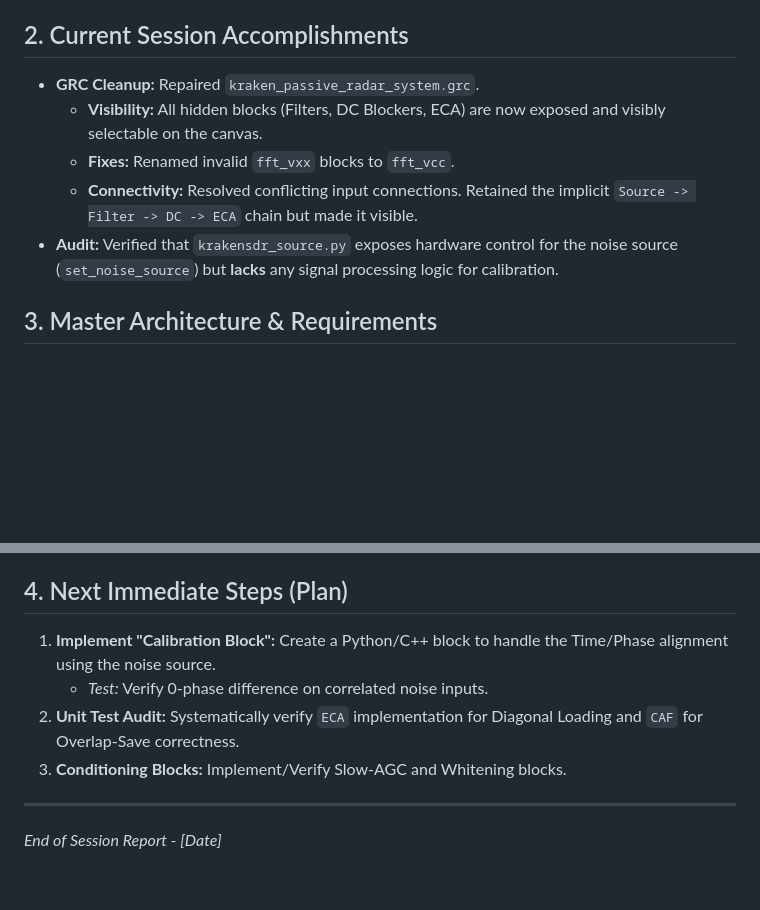
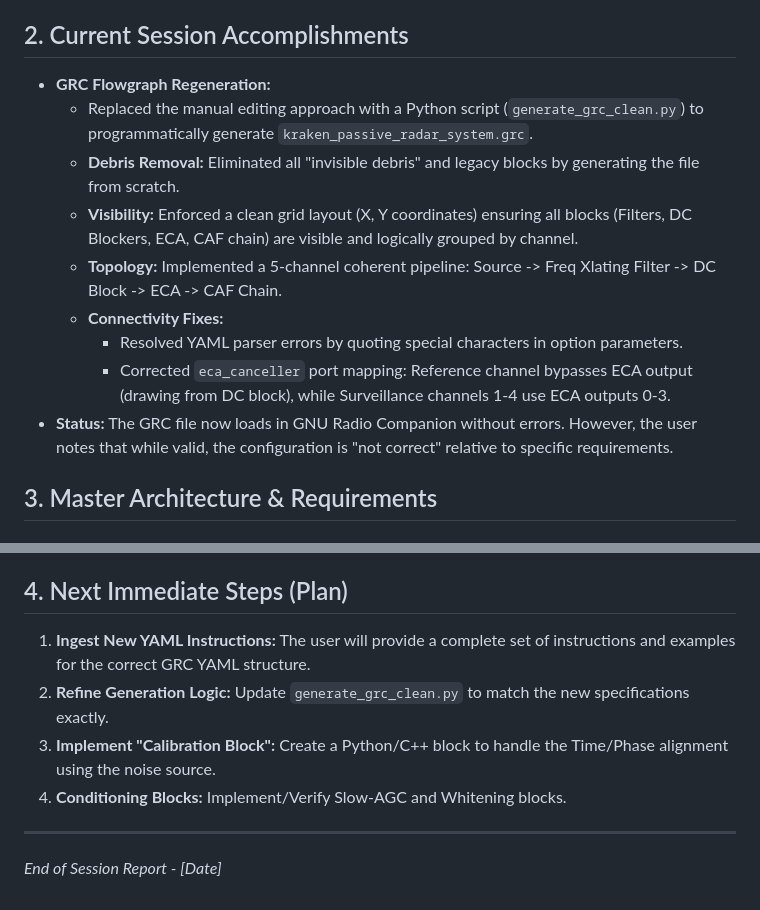
Before and after one commit to n4hy/PassiveRadar_Kraken, a Markdown page: SESSION_STATE.md, 2 parts joined by grey strips. GitHub-like rendering; blank space fills up the shorter version.

Commit message:
Update SESSION_STATE.md and close session
- Documented current session accomplishments: regeneration of `kraken_passive_radar_system.grc`, removal of invisible debris, and correction of 5-channel topology logic.
- Noted that GRC file now loads without errors but requires user-provided YAML instructions for complete correctness.
- Updated roadmap to reflect the need for new specifications in the next session.
- This submission marks the end of the current debugging session.

```diff
--- a/SESSION_STATE.md
+++ b/SESSION_STATE.md
@@ -4,11 +4,15 @@
 Implement a high-performance, coherent Passive Radar system using KrakenSDR (5-channel RTL-SDR). The architecture follows a strict "Passive Radar Done Right" topology, prioritizing mathematical correctness, phase coherence, and computational efficiency.
 
 ## 2. Current Session Accomplishments
-*   **GRC Cleanup:** Repaired `kraken_passive_radar_system.grc`.
-    *   **Visibility:** All hidden blocks (Filters, DC Blockers, ECA) are now exposed and visibly selectable on the canvas.
-    *   **Fixes:** Renamed invalid `fft_vxx` blocks to `fft_vcc`.
-    *   **Connectivity:** Resolved conflicting input connections. Retained the implicit `Source -> Filter -> DC -> ECA` chain but made it visible.
-*   **Audit:** Verified that `krakensdr_source.py` exposes hardware control for the noise source (`set_noise_source`) but **lacks** any signal processing logic for calibration.
+*   **GRC Flowgraph Regeneration:**
+    *   Replaced the manual editing approach with a Python script (`generate_grc_clean.py`) to programmatically generate `kraken_passive_radar_system.grc`.
+    *   **Debris Removal:** Eliminated all "invisible debris" and legacy blocks by generating the file from scratch.
+    *   **Visibility:** Enforced a clean grid layout (X, Y coordinates) ensuring all blocks (Filters, DC Blockers, ECA, CAF chain) are visible and logically grouped by channel.
+    *   **Topology:** Implemented a 5-channel coherent pipeline: Source -> Freq Xlating Filter -> DC Block -> ECA -> CAF Chain.
+    *   **Connectivity Fixes:**
+        *   Resolved YAML parser errors by quoting special characters in option parameters.
+        *   Corrected `eca_canceller` port mapping: Reference channel bypasses ECA output (drawing from DC block), while Surveillance channels 1-4 use ECA outputs 0-3.
+*   **Status:** The GRC file now loads in GNU Radio Companion without errors. However, the user notes that while valid, the configuration is "not correct" relative to specific requirements.
 
 ## 3. Master Architecture & Requirements
 
@@ -55,10 +59,10 @@ Implement a high-performance, coherent Passive Radar system using KrakenSDR (5-c
 *   **Stability:** Regularization (Diagonal Loading) and Condition Number checks are required.
 
 ## 4. Next Immediate Steps (Plan)
-1.  **Implement "Calibration Block":** Create a Python/C++ block to handle the Time/Phase alignment using the noise source.
-    *   *Test:* Verify 0-phase difference on correlated noise inputs.
-2.  **Unit Test Audit:** Systematically verify `ECA` implementation for Diagonal Loading and `CAF` for Overlap-Save correctness.
-3.  **Conditioning Blocks:** Implement/Verify Slow-AGC and Whitening blocks.
+1.  **Ingest New YAML Instructions:** The user will provide a complete set of instructions and examples for the correct GRC YAML structure.
+2.  **Refine Generation Logic:** Update `generate_grc_clean.py` to match the new specifications exactly.
+3.  **Implement "Calibration Block":** Create a Python/C++ block to handle the Time/Phase alignment using the noise source.
+4.  **Conditioning Blocks:** Implement/Verify Slow-AGC and Whitening blocks.
 
 ---
 *End of Session Report - [Date]*
```
